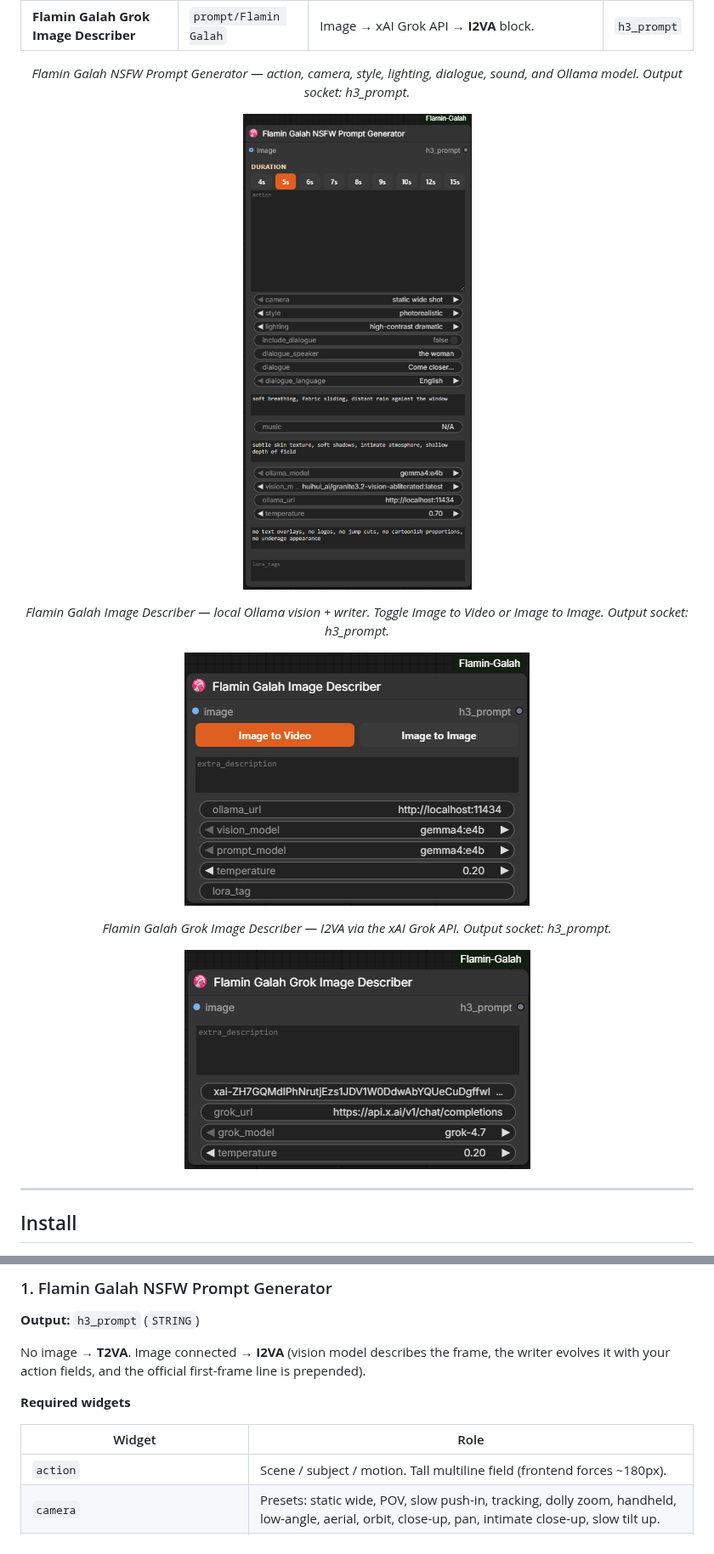
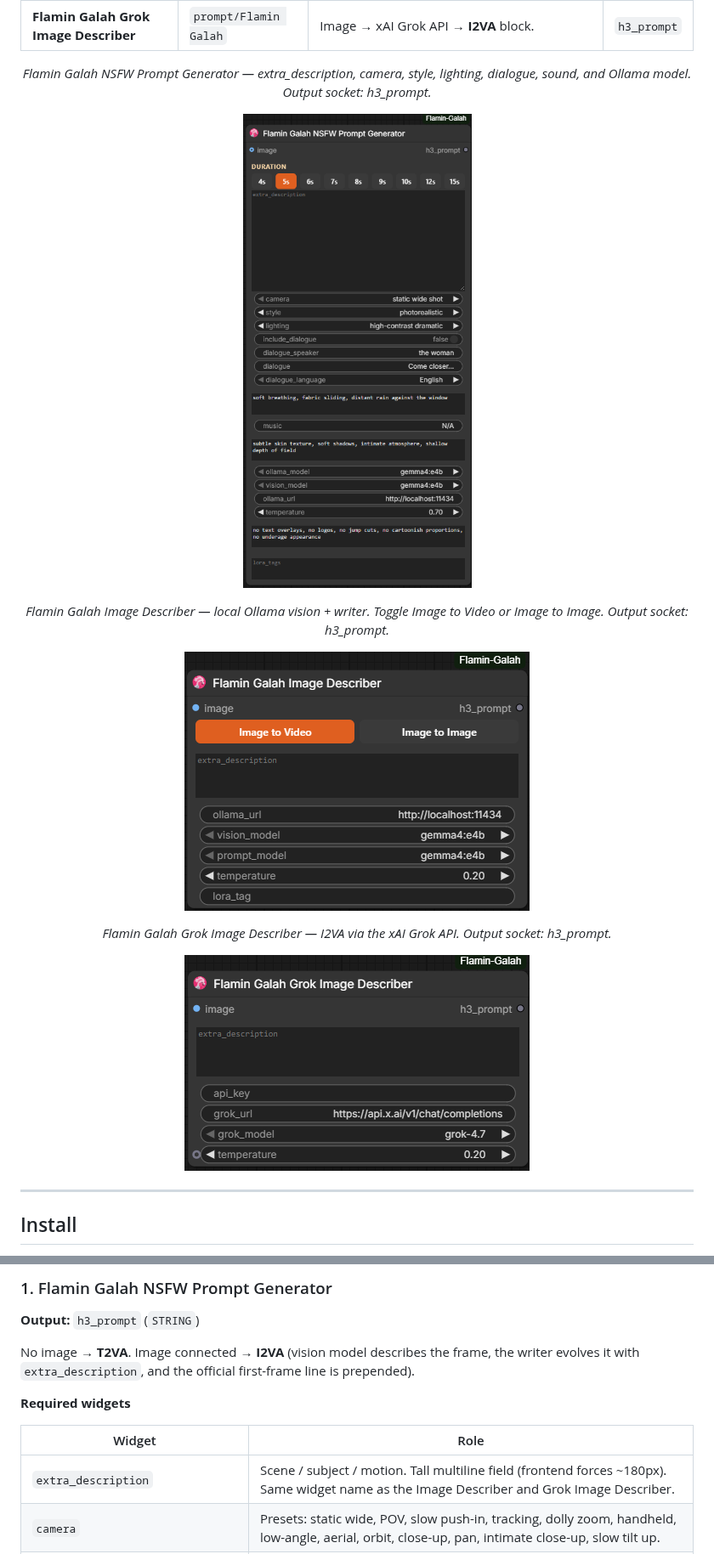
Before and after one commit to flamin-galah/ComfyUI-Flamin-Galah, a Markdown page: README.md, 2 parts joined by grey strips. Shown at 85% size. GitHub-like rendering; pictures changed too: docs/grok-api-prompter.png, docs/image-prompter.png, docs/nsfw-prompt-generator.png.

```diff
--- a/README.md
+++ b/README.md
@@ -49,7 +49,7 @@ Text-only generation is **T2VA** (no picture line). These nodes fill that struct
 | **Flamin Galah Image Describer** | `prompt/Flamin Galah` | Image → Ollama vision + writer → **Image to Video** (H3 fields) or **Image to Image** (plain paragraph). | `h3_prompt` |
 | **Flamin Galah Grok Image Describer** | `prompt/Flamin Galah` | Image → xAI Grok API → **I2VA** block. | `h3_prompt` |
 
-<p align="center"><em>Flamin Galah NSFW Prompt Generator — action, camera, style, lighting, dialogue, sound, and Ollama model. Output socket: h3_prompt.</em></p>
+<p align="center"><em>Flamin Galah NSFW Prompt Generator — extra_description, camera, style, lighting, dialogue, sound, and Ollama model. Output socket: h3_prompt.</em></p>
 
 <p align="center">
   <img src="docs/nsfw-prompt-generator.png" alt="Flamin Galah NSFW Prompt Generator node in ComfyUI">
@@ -131,13 +131,13 @@ Selectable models: `grok-4.7`, `grok-4.6`, `grok-4.5`, `grok-4`, `grok-2-vision-
 
 **Output:** `h3_prompt` (`STRING`)
 
-No image → **T2VA**. Image connected → **I2VA** (vision model describes the frame, the writer evolves it with your action fields, and the official first-frame line is prepended).
+No image → **T2VA**. Image connected → **I2VA** (vision model describes the frame, the writer evolves it with `extra_description`, and the official first-frame line is prepended).
 
 **Required widgets**
 
 | Widget | Role |
 | --- | --- |
-| `action` | Scene / subject / motion. Tall multiline field (frontend forces ~180px). |
+| `extra_description` | Scene / subject / motion. Tall multiline field (frontend forces ~180px). Same widget name as the Image Describer and Grok Image Describer. |
 | `camera` | Presets: static wide, POV, slow push-in, tracking, dolly zoom, handheld, low-angle, aerial, orbit, close-up, pan, intimate close-up, slow tilt up. |
 | `style` | live-action cinematic, photorealistic, erotic film, softcore cinematic, glamour, anime, cyberpunk, film noir, documentary. |
 | `lighting` | Practical / mood presets (soft red, candlelight, neon wet streets, golden hour, moonlight, chiaroscuro, …). |
```
Also changed, not shown: other parts of README.md (+2 -2 lines), 2 other files.
